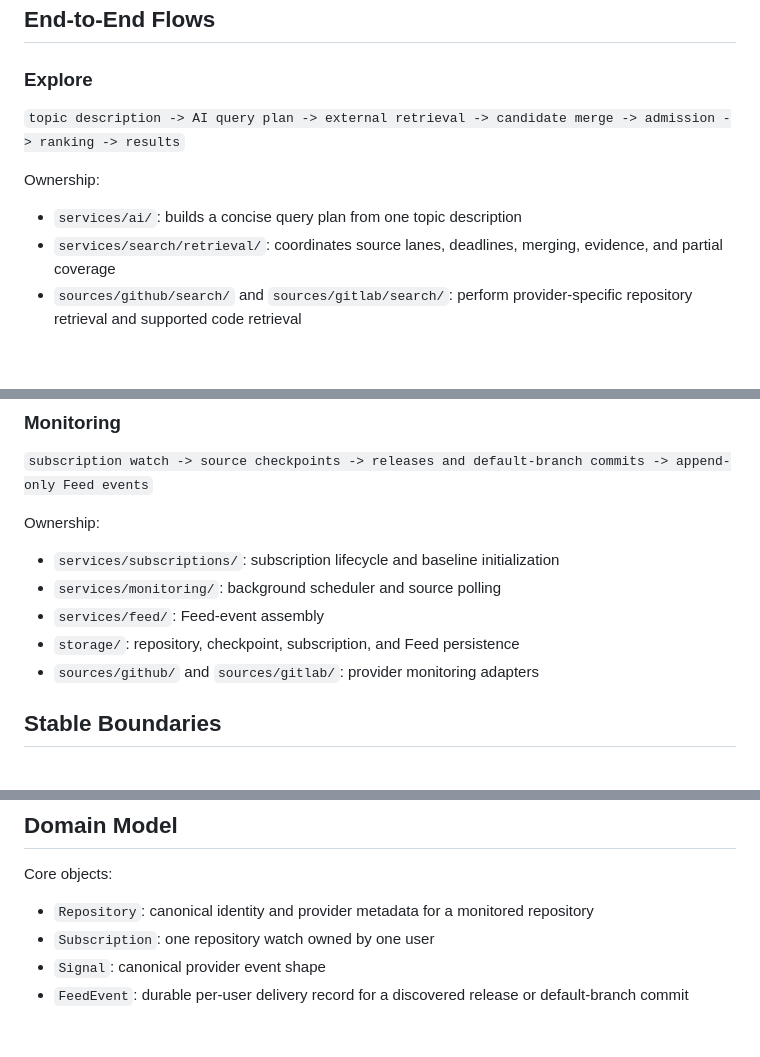
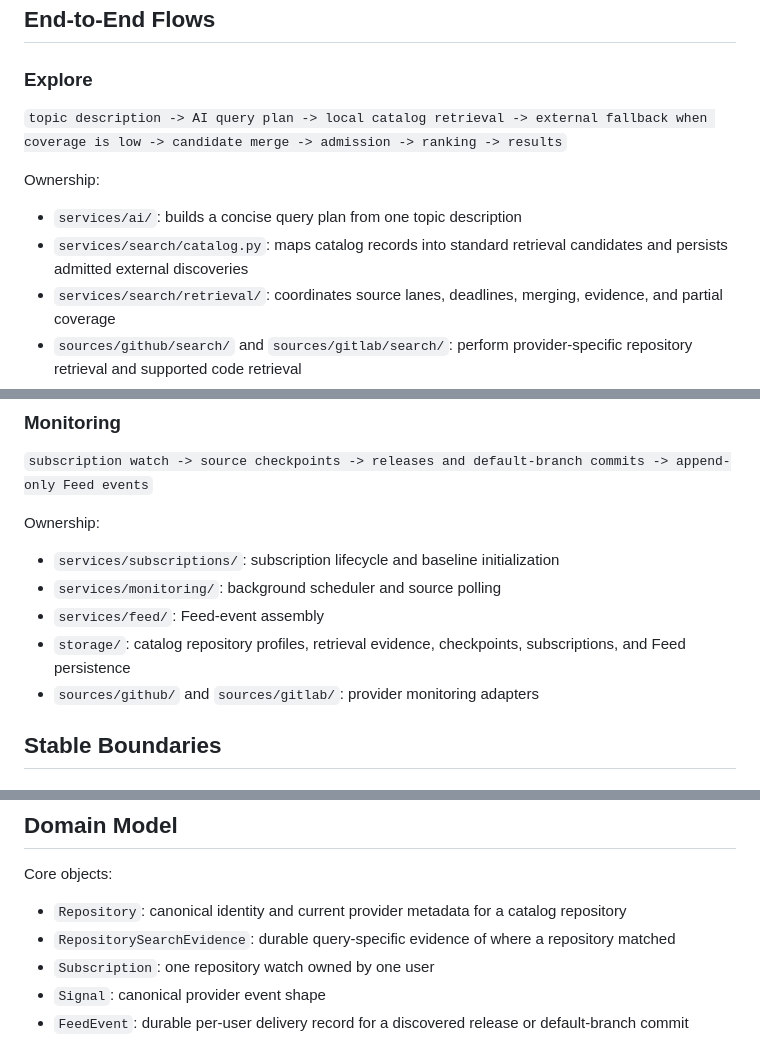
Before and after one commit to Mephistos-ML/SciScope, a Markdown page: docs/architecture.md, 3 parts joined by grey strips. Drawn GitHub-style; blank space fills up the shorter version.

```diff
--- a/docs/architecture.md
+++ b/docs/architecture.md
@@ -10,11 +10,12 @@ The system centres on topic-driven discovery, repositories, subscriptions, and F
 
 ### Explore
 
-`topic description -> AI query plan -> external retrieval -> candidate merge -> admission -> ranking -> results`
+`topic description -> AI query plan -> local catalog retrieval -> external fallback when coverage is low -> candidate merge -> admission -> ranking -> results`
 
 Ownership:
 
 - `services/ai/`: builds a concise query plan from one topic description
+- `services/search/catalog.py`: maps catalog records into standard retrieval candidates and persists admitted external discoveries
 - `services/search/retrieval/`: coordinates source lanes, deadlines, merging, evidence, and partial coverage
 - `sources/github/search/` and `sources/gitlab/search/`: perform provider-specific repository retrieval and supported code retrieval
 - `services/search/admission/`: applies repository-name gates and conservative candidate checks
@@ -38,7 +39,7 @@ Ownership:
 - `services/subscriptions/`: subscription lifecycle and baseline initialization
 - `services/monitoring/`: background scheduler and source polling
 - `services/feed/`: Feed-event assembly
-- `storage/`: repository, checkpoint, subscription, and Feed persistence
+- `storage/`: catalog repository profiles, retrieval evidence, checkpoints, subscriptions, and Feed persistence
 - `sources/github/` and `sources/gitlab/`: provider monitoring adapters
 
 ## Stable Boundaries
@@ -85,7 +86,8 @@ External failures are coverage information, not empty results. Completed candida
 
 Core objects:
 
-- `Repository`: canonical identity and provider metadata for a monitored repository
+- `Repository`: canonical identity and current provider metadata for a catalog repository
+- `RepositorySearchEvidence`: durable query-specific evidence of where a repository matched
 - `Subscription`: one repository watch owned by one user
 - `Signal`: canonical provider event shape
 - `FeedEvent`: durable per-user delivery record for a discovered release or default-branch commit
```
Also changed, not shown: backend/README.md (+4 -4 lines).
